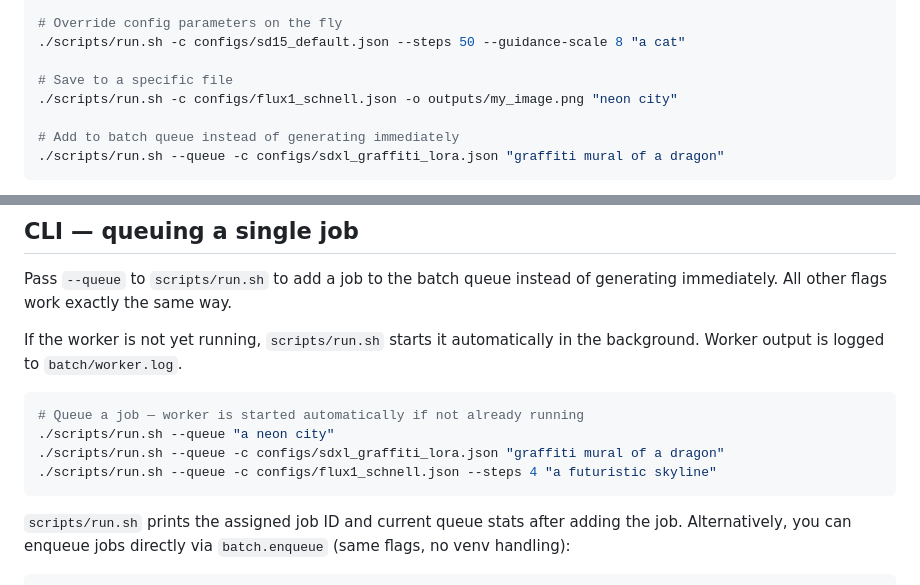
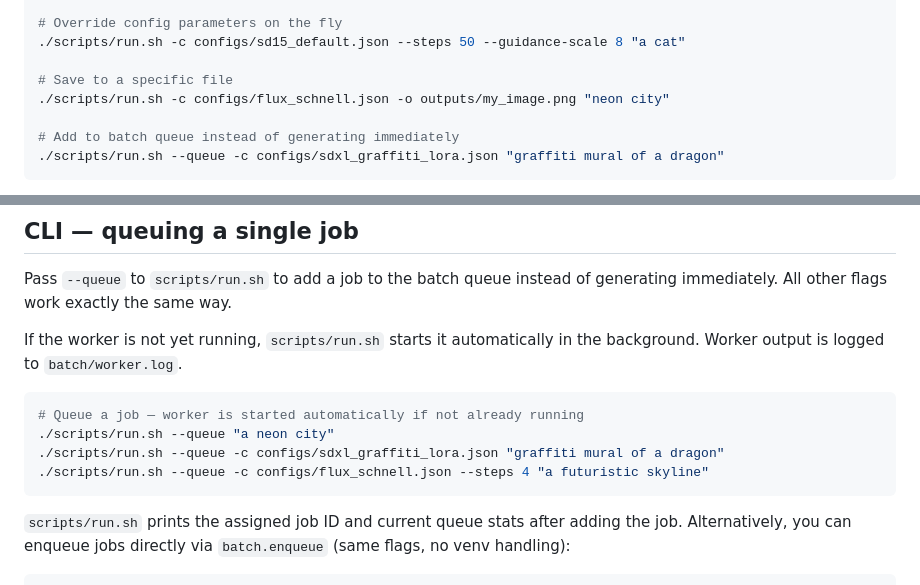
Before and after one commit to Smengerl/local_t2m_worker, a Markdown page: README.md, 2 parts joined by grey strips. Rendered like a GitHub page.

Commit message:
fix: correct config file name in run.sh examples

````diff
--- a/README.md
+++ b/README.md
@@ -88,7 +88,7 @@ t2m-generate -c configs/sd15_default.json "a misty forest at dawn"
 ./scripts/run.sh -c configs/sd15_default.json --steps 50 --guidance-scale 8 "a cat"
 
 # Save to a specific file
-./scripts/run.sh -c configs/flux1_schnell.json -o outputs/my_image.png "neon city"
+./scripts/run.sh -c configs/flux_schnell.json -o outputs/my_image.png "neon city"
 
 # Add to batch queue instead of generating immediately
 ./scripts/run.sh --queue -c configs/sdxl_graffiti_lora.json "graffiti mural of a dragon"
@@ -108,7 +108,7 @@ If the worker is not yet running, `scripts/run.sh` starts it automatically in th
 # Queue a job — worker is started automatically if not already running
 ./scripts/run.sh --queue "a neon city"
 ./scripts/run.sh --queue -c configs/sdxl_graffiti_lora.json "graffiti mural of a dragon"
-./scripts/run.sh --queue -c configs/flux1_schnell.json --steps 4 "a futuristic skyline"
+./scripts/run.sh --queue -c configs/flux_schnell.json --steps 4 "a futuristic skyline"
 ```
 
 `scripts/run.sh` prints the assigned job ID and current queue stats after adding the job. Alternatively, you can enqueue jobs directly via `batch.enqueue` (same flags, no venv handling):
````
